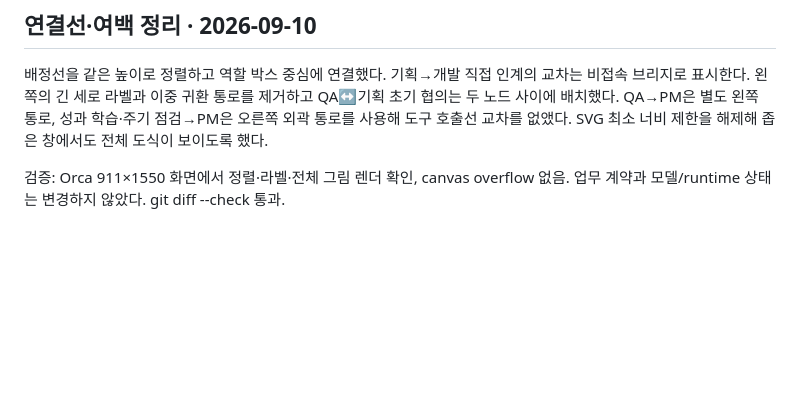
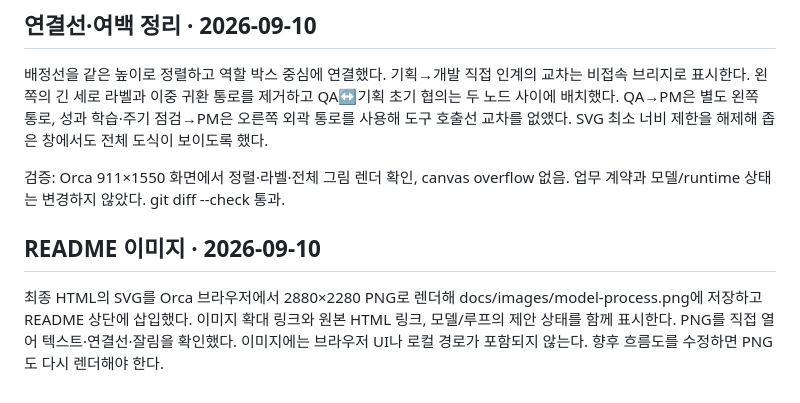
Before and after one commit to Dae-Jeong/Orchestration, a Markdown page: tasks/model-process.md, the part around the change. Rendered like a GitHub page; blank space fills up the shorter version.

```diff
--- a/tasks/model-process.md
+++ b/tasks/model-process.md
@@ -112,3 +112,11 @@ SVG 최소 너비 제한을 해제해 좁은 창에서도 전체 도식이 보
 
 검증: Orca 911×1550 화면에서 정렬·라벨·전체 그림 렌더 확인, canvas overflow 없음.
 업무 계약과 모델/runtime 상태는 변경하지 않았다. git diff --check 통과.
+
+## README 이미지 · 2026-09-10
+
+최종 HTML의 SVG를 Orca 브라우저에서 2880×2280 PNG로 렌더해
+docs/images/model-process.png에 저장하고 README 상단에 삽입했다.
+이미지 확대 링크와 원본 HTML 링크, 모델/루프의 제안 상태를 함께 표시한다.
+PNG를 직접 열어 텍스트·연결선·잘림을 확인했다. 이미지에는 브라우저 UI나 로컬 경로가
+포함되지 않는다. 향후 흐름도를 수정하면 PNG도 다시 렌더해야 한다.
```
Also changed, not shown: README.md (+8 -0 lines), docs/images/model-process.png (added).
